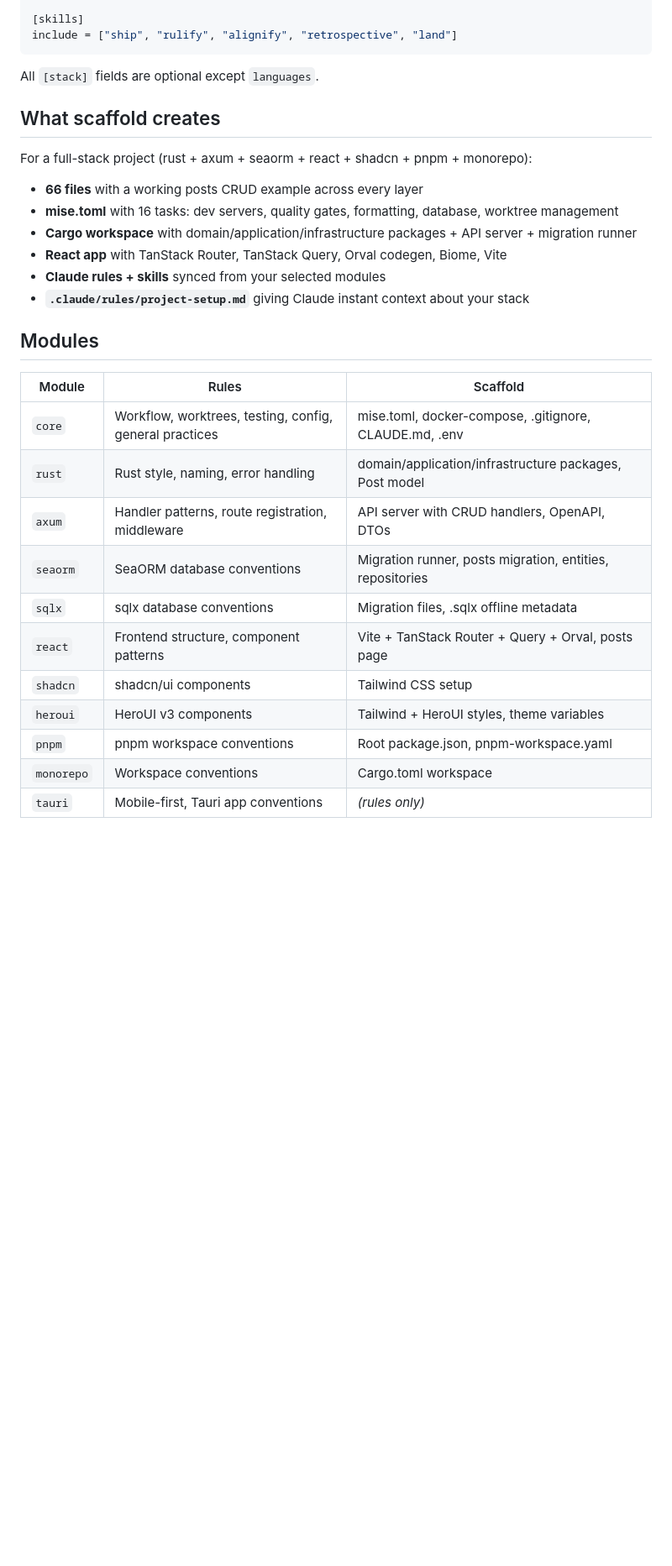
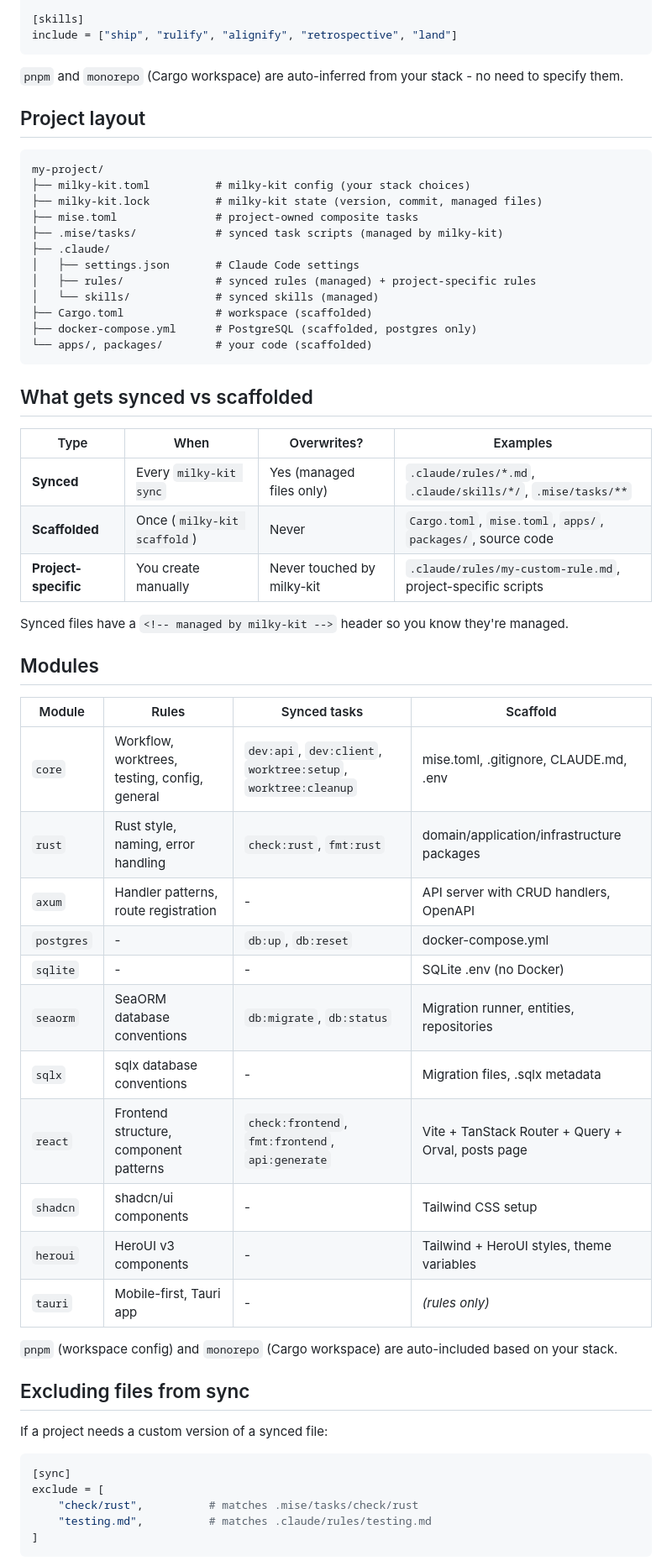
Before and after one commit to milkyskies/milky-kit, a Markdown page: README.md, the part around one of its changes. Shown at 84% size. Drawn GitHub-style; blank space fills up the shorter version.

````diff
--- a/README.md
+++ b/README.md
@@ -87,31 +117,62 @@ languages = ["rust"]
 include = ["ship", "rulify", "alignify", "retrospective", "land"]
 ```
 
-All `[stack]` fields are optional except `languages`.
+`pnpm` and `monorepo` (Cargo workspace) are auto-inferred from your stack - no need to specify them.
 
-## What scaffold creates
+## Project layout
 
-For a full-stack project (rust + axum + seaorm + react + shadcn + pnpm + monorepo):
+```
+my-project/
+├── milky-kit.toml          # milky-kit config (your stack choices)
+├── milky-kit.lock          # milky-kit state (version, commit, managed files)
+├── mise.toml               # project-owned composite tasks
+├── .mise/tasks/            # synced task scripts (managed by milky-kit)
+├── .claude/
+│   ├── settings.json       # Claude Code settings
+│   ├── rules/              # synced rules (managed) + project-specific rules
+│   └── skills/             # synced skills (managed)
+├── Cargo.toml              # workspace (scaffolded)
+├── docker-compose.yml      # PostgreSQL (scaffolded, postgres only)
+└── apps/, packages/        # your code (scaffolded)
+```
 
-- **66 files** with a working posts CRUD example across every layer
-- **mise.toml** with 16 tasks: dev servers, quality gates, formatting, database, worktree management
-- **Cargo workspace** with domain/application/infrastructure packages + API server + migration runner
-- **React app** with TanStack Router, TanStack Query, Orval codegen, Biome, Vite
-- **Claude rules + skills** synced from your selected modules
-- **`.claude/rules/project-setup.md`** giving Claude instant context about your stack
+## What gets synced vs scaffolded
+
+| Type | When | Overwrites? | Examples |
+|---|---|---|---|
+| **Synced** | Every `milky-kit sync` | Yes (managed files only) | `.claude/rules/*.md`, `.claude/skills/*/`, `.mise/tasks/**` |
+| **Scaffolded** | Once (`milky-kit scaffold`) | Never | `Cargo.toml`, `mise.toml`, `apps/`, `packages/`, source code |
+| **Project-specific** | You create manually | Never touched by milky-kit | `.claude/rules/my-custom-rule.md`, project-specific scripts |
+
+Synced files have a `<!-- managed by milky-kit -->` header so you know they're managed.
 
 ## Modules
 
-| Module | Rules | Scaffold |
-|---|---|---|
-| `core` | Workflow, worktrees, testing, config, general practices | mise.toml, docker-compose, .gitignore, CLAUDE.md, .env |
-| `rust` | Rust style, naming, error handling | domain/application/infrastructure packages, Post model |
-| `axum` | Handler patterns, route registration, middleware | API server with CRUD handlers, OpenAPI, DTOs |
-| `seaorm` | SeaORM database conventions | Migration runner, posts migration, entities, repositories |
-| `sqlx` | sqlx database conventions | Migration files, .sqlx offline metadata |
-| `react` | Frontend structure, component patterns | Vite + TanStack Router + Query + Orval, posts page |
-| `shadcn` | shadcn/ui components | Tailwind CSS setup |
-| `heroui` | HeroUI v3 components | Tailwind + HeroUI styles, theme variables |
-| `pnpm` | pnpm workspace conventions | Root package.json, pnpm-workspace.yaml |
-| `monorepo` | Workspace conventions | Cargo.toml workspace |
-| `tauri` | Mobile-first, Tauri app conventions | *(rules only)* |
+| Module | Rules | Synced tasks | Scaffold |
+|---|---|---|---|
+| `core` | Workflow, worktrees, testing, config, general | `dev:api`, `dev:client`, `worktree:setup`, `worktree:cleanup` | mise.toml, .gitignore, CLAUDE.md, .env |
+| `rust` | Rust style, naming, error handling | `check:rust`, `fmt:rust` | domain/application/infrastructure packages |
+| `axum` | Handler patterns, route registration | - | API server with CRUD handlers, OpenAPI |
+| `postgres` | - | `db:up`, `db:reset` | docker-compose.yml |
+| `sqlite` | - | - | SQLite .env (no Docker) |
+| `seaorm` | SeaORM database conventions | `db:migrate`, `db:status` | Migration runner, entities, repositories |
+| `sqlx` | sqlx database conventions | - | Migration files, .sqlx metadata |
+| `react` | Frontend structure, component patterns | `check:frontend`, `fmt:frontend`, `api:generate` | Vite + TanStack Router + Query + Orval, posts page |
+| `shadcn` | shadcn/ui components | - | Tailwind CSS setup |
+| `heroui` | HeroUI v3 components | - | Tailwind + HeroUI styles, theme variables |
+| `tauri` | Mobile-first, Tauri app | - | *(rules only)* |
+
+`pnpm` (workspace config) and `monorepo` (Cargo workspace) are auto-included based on your stack.
+
+## Excluding files from sync
+
+If a project needs a custom version of a synced file:
+
+```toml
+[sync]
+exclude = [
+    "check/rust",          # matches .mise/tasks/check/rust
+    "testing.md",          # matches .claude/rules/testing.md
+]
+```
+
````
Also changed, not shown: other parts of README.md (+81 -39 lines).
